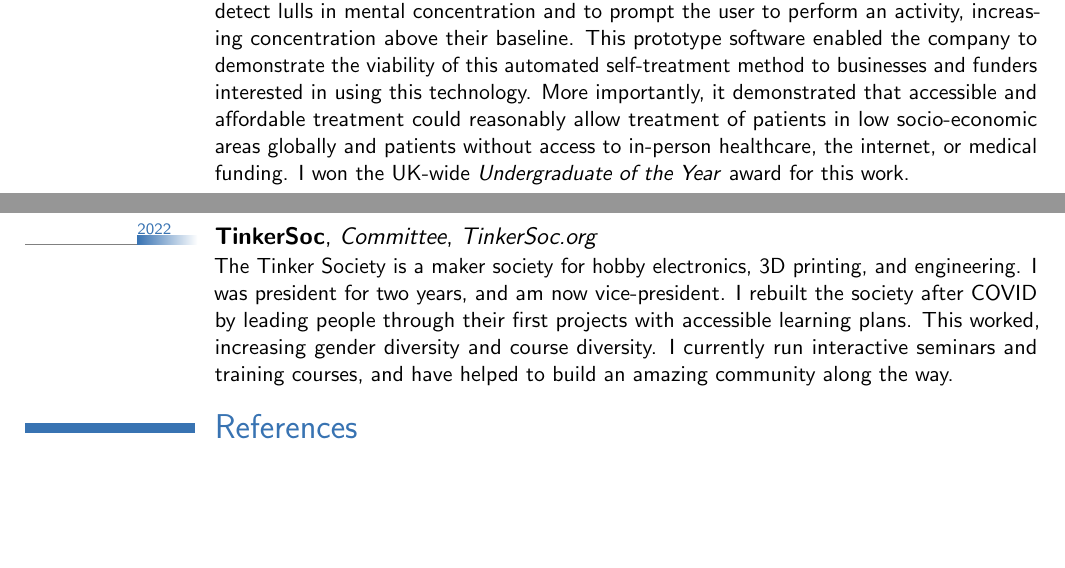
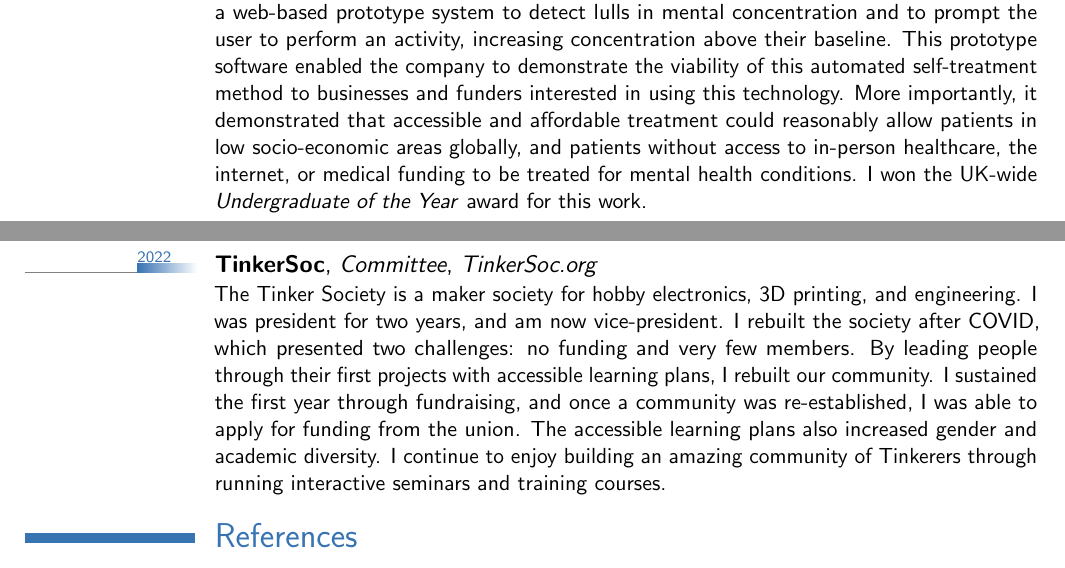
Before and after one commit to RayMuir/CV, a LaTeX CV (cv.tex): two parts of pages 1 and 2 of 2, joined at a grey line, cut so that both start at the same text, the shorter picture padded with empty space. The pictures show the PDF file cv.pdf that the author committed with the source.

Commit message:
refined the tinkersoc paragraph

```diff
--- a/cv.tex
+++ b/cv.tex
@@ -193,12 +193,15 @@ funding to be treated for mental health conditions. I won the UK-wide
 \section{Volunteering}
 % Accessible sentences are split
 \tlcventry{2022}{0}{TinkerSoc}{Committee}{\textit{TinkerSoc.org}}{}{The Tinker
-  Society is a maker society for hobby electronics, 3D printing, and
-  engineering. I was president for two years, and am now vice-president. I
-  rebuilt the society after COVID by leading people through their first projects
-  with accessible learning plans. This worked, increasing gender diversity and
-  course diversity. I currently run interactive seminars and training courses,
-  and have helped to build an amazing community along the way.}
+ Society is a maker society for hobby electronics, 3D printing, and engineering.
+ I was president for two years, and am now vice-president. I rebuilt the society
+ after COVID, which presented two challenges: no funding and very few members.
+ By leading people through their first projects with accessible learning plans,
+ I rebuilt our community. I sustained the first year through fundraising, and
+ once a community was re-established, I was able to apply for funding from the
+ union. The accessible learning plans also increased gender and academic
+ diversity. I continue to enjoy building an amazing community of Tinkerers
+ through running interactive seminars and training courses.}
 
 
 \section{References}
```
Also changed, not shown: cv.pdf.
